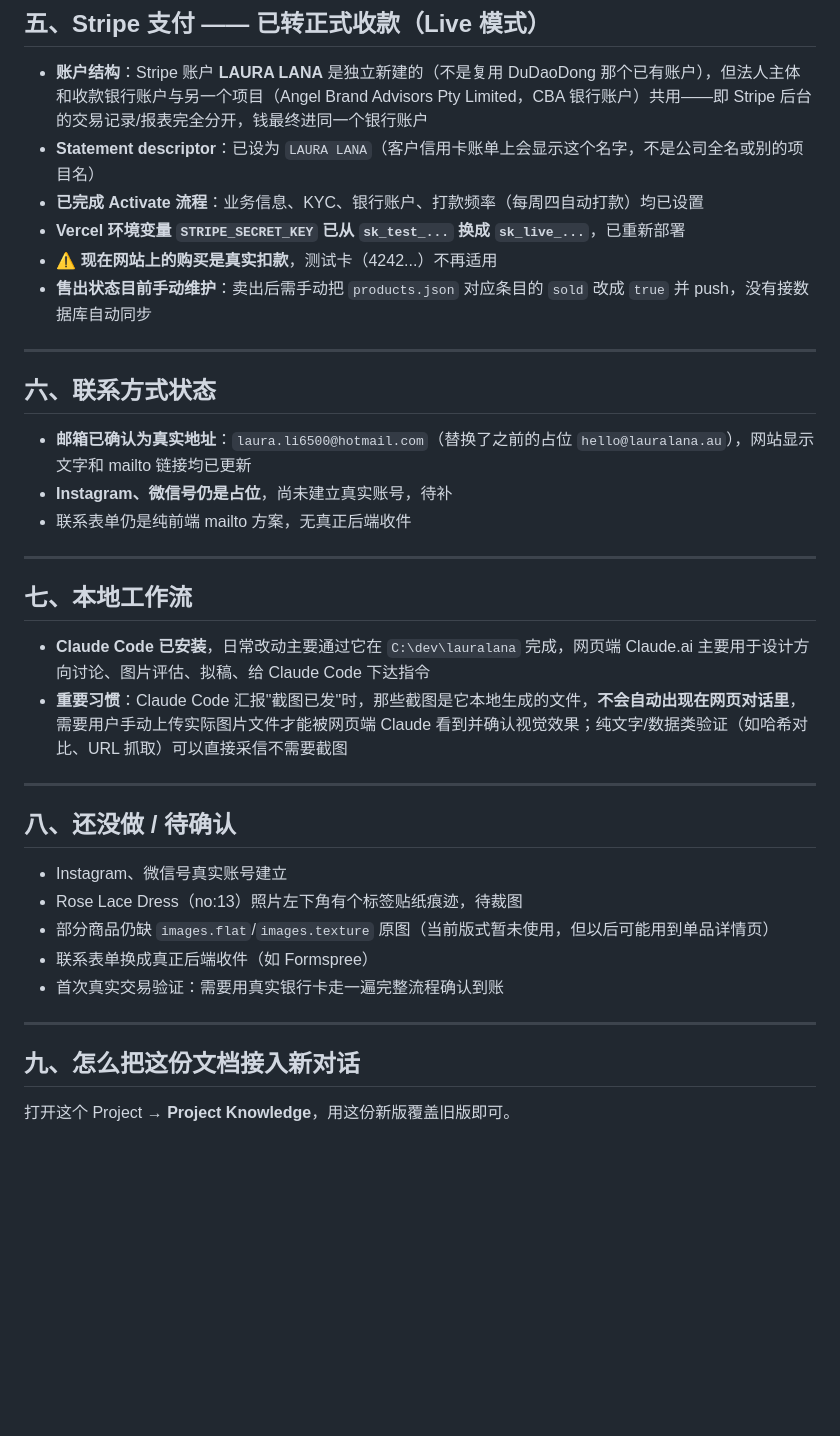
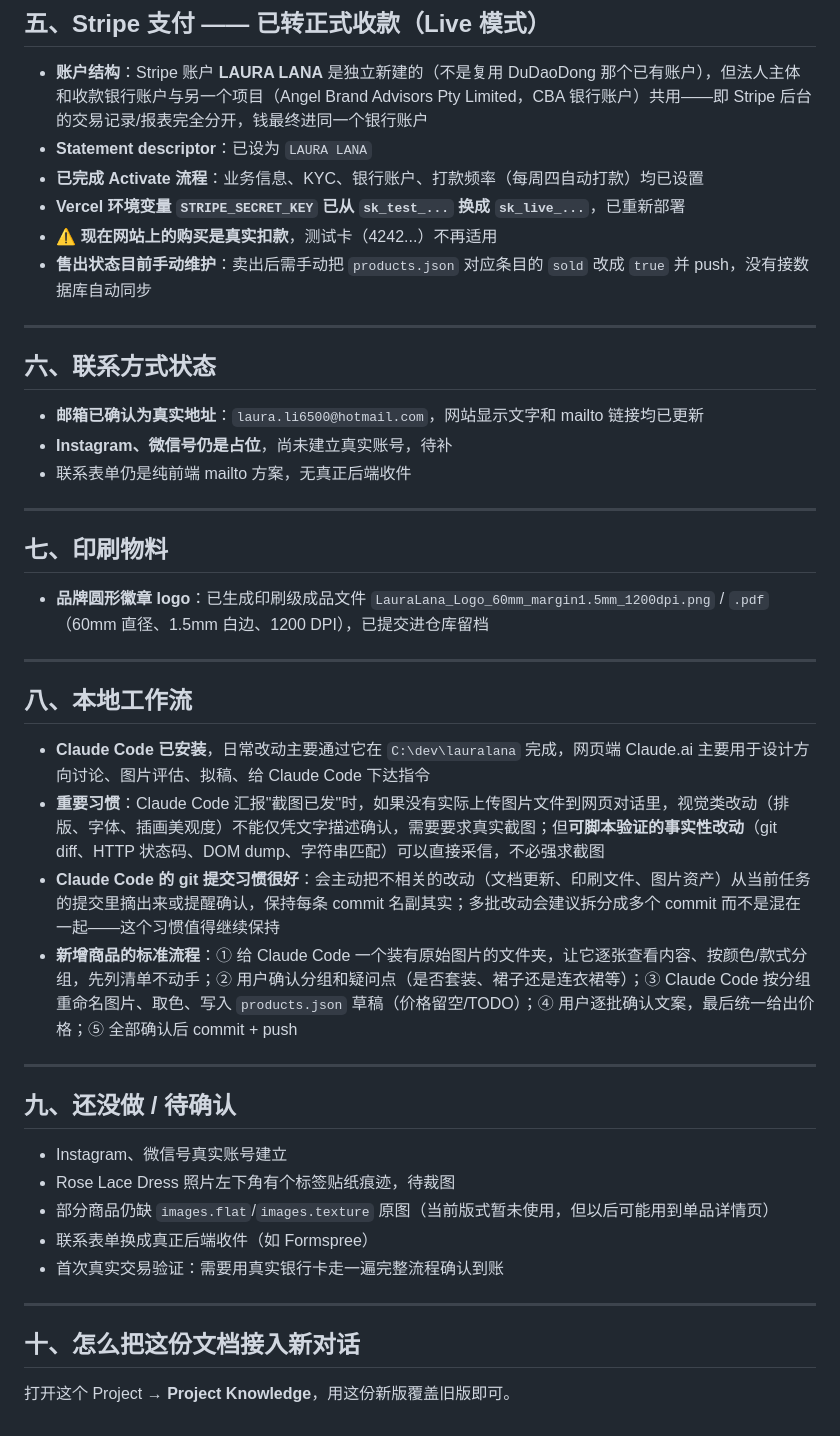
Before and after one commit to shenbrian/lauralana, a Markdown page: LAURA_LANA_PROJECT_STATE.md, the part around one of its changes. Drawn GitHub-style; blank space fills up the shorter version.

```diff
--- a/LAURA_LANA_PROJECT_STATE.md
+++ b/LAURA_LANA_PROJECT_STATE.md
@@ -73,7 +65,7 @@
 ## 五、Stripe 支付 —— **已转正式收款（Live 模式）**
 
 - **账户结构**：Stripe 账户 **LAURA LANA** 是独立新建的（不是复用 DuDaoDong 那个已有账户），但法人主体和收款银行账户与另一个项目（Angel Brand Advisors Pty Limited，CBA 银行账户）共用——即 Stripe 后台的交易记录/报表完全分开，钱最终进同一个银行账户
-- **Statement descriptor**：已设为 `LAURA LANA`（客户信用卡账单上会显示这个名字，不是公司全名或别的项目名）
+- **Statement descriptor**：已设为 `LAURA LANA`
 - **已完成 Activate 流程**：业务信息、KYC、银行账户、打款频率（每周四自动打款）均已设置
 - **Vercel 环境变量 `STRIPE_SECRET_KEY` 已从 `sk_test_...` 换成 `sk_live_...`**，已重新部署
 - ⚠️ **现在网站上的购买是真实扣款**，测试卡（4242...）不再适用
@@ -83,29 +75,37 @@
 
 ## 六、联系方式状态
 
-- **邮箱已确认为真实地址**：`laura.li6500@hotmail.com`（替换了之前的占位 `hello@lauralana.au`），网站显示文字和 mailto 链接均已更新
+- **邮箱已确认为真实地址**：`laura.li6500@hotmail.com`，网站显示文字和 mailto 链接均已更新
 - **Instagram、微信号仍是占位**，尚未建立真实账号，待补
 - 联系表单仍是纯前端 mailto 方案，无真正后端收件
 
 ---
 
-## 七、本地工作流
+## 七、印刷物料
 
-- **Claude Code 已安装**，日常改动主要通过它在 `C:\dev\lauralana` 完成，网页端 Claude.ai 主要用于设计方向讨论、图片评估、拟稿、给 Claude Code 下达指令
-- **重要习惯**：Claude Code 汇报"截图已发"时，那些截图是它本地生成的文件，**不会自动出现在网页对话里**，需要用户手动上传实际图片文件才能被网页端 Claude 看到并确认视觉效果；纯文字/数据类验证（如哈希对比、URL 抓取）可以直接采信不需要截图
+- **品牌圆形徽章 logo**：已生成印刷级成品文件 `LauraLana_Logo_60mm_margin1.5mm_1200dpi.png` / `.pdf`（60mm 直径、1.5mm 白边、1200 DPI），已提交进仓库留档
 
 ---
 
-## 八、还没做 / 待确认
+## 八、本地工作流
+
+- **Claude Code 已安装**，日常改动主要通过它在 `C:\dev\lauralana` 完成，网页端 Claude.ai 主要用于设计方向讨论、图片评估、拟稿、给 Claude Code 下达指令
+- **重要习惯**：Claude Code 汇报"截图已发"时，如果没有实际上传图片文件到网页对话里，视觉类改动（排版、字体、插画美观度）不能仅凭文字描述确认，需要要求真实截图；但**可脚本验证的事实性改动**（git diff、HTTP 状态码、DOM dump、字符串匹配）可以直接采信，不必强求截图
+- **Claude Code 的 git 提交习惯很好**：会主动把不相关的改动（文档更新、印刷文件、图片资产）从当前任务的提交里摘出来或提醒确认，保持每条 commit 名副其实；多批改动会建议拆分成多个 commit 而不是混在一起——这个习惯值得继续保持
+- **新增商品的标准流程**：① 给 Claude Code 一个装有原始图片的文件夹，让它逐张查看内容、按颜色/款式分组，先列清单不动手；② 用户确认分组和疑问点（是否套装、裙子还是连衣裙等）；③ Claude Code 按分组重命名图片、取色、写入 `products.json` 草稿（价格留空/TODO）；④ 用户逐批确认文案，最后统一给出价格；⑤ 全部确认后 commit + push
+
+---
+
+## 九、还没做 / 待确认
 
 - Instagram、微信号真实账号建立
-- Rose Lace Dress（no:13）照片左下角有个标签贴纸痕迹，待裁图
+- Rose Lace Dress 照片左下角有个标签贴纸痕迹，待裁图
 - 部分商品仍缺 `images.flat`/`images.texture` 原图（当前版式暂未使用，但以后可能用到单品详情页）
 - 联系表单换成真正后端收件（如 Formspree）
 - 首次真实交易验证：需要用真实银行卡走一遍完整流程确认到账
 
 ---
 
-## 九、怎么把这份文档接入新对话
+## 十、怎么把这份文档接入新对话
 
 打开这个 Project → **Project Knowledge**，用这份新版覆盖旧版即可。
```
Also changed, not shown: other parts of LAURA_LANA_PROJECT_STATE.md (+22 -30 lines).
